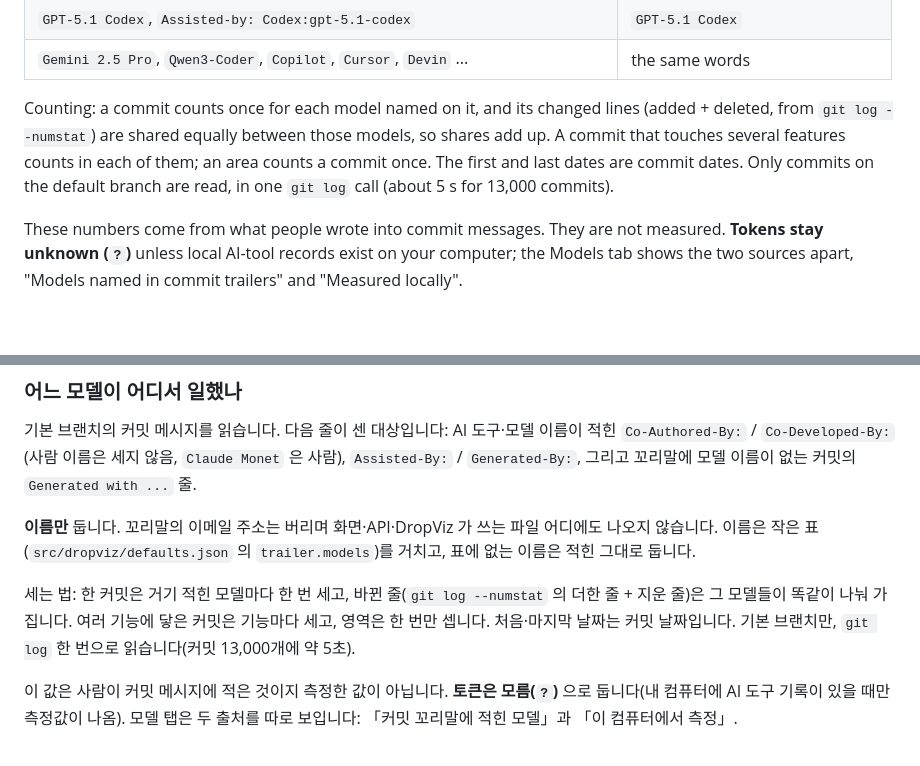
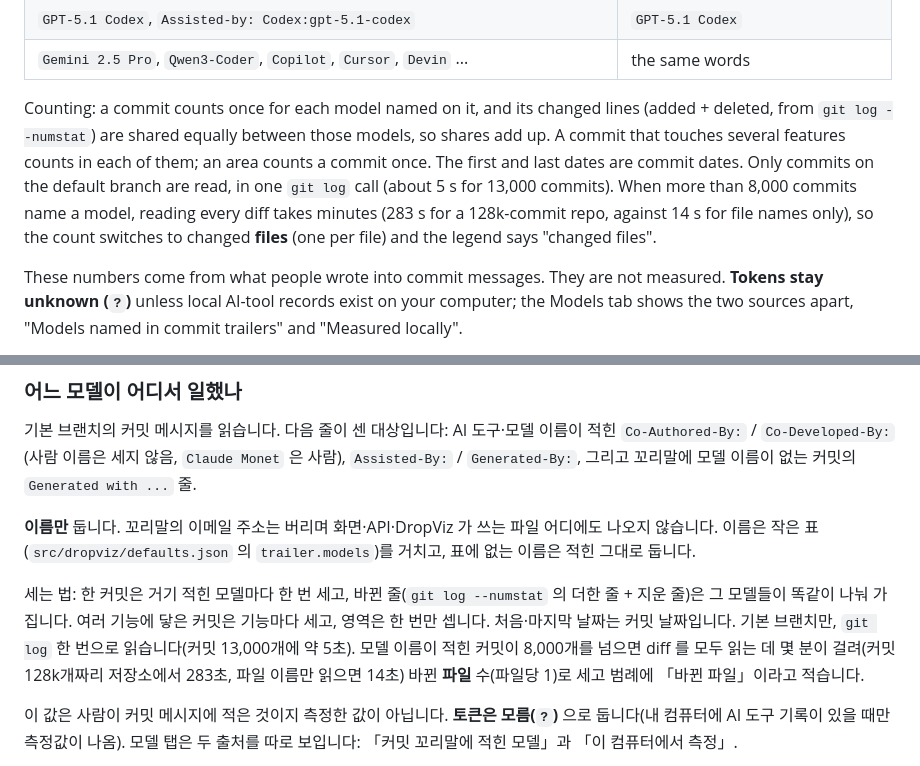
Before and after one commit to zeussoftware-kr/dropviz, a Markdown page: docs/TRAILERS.md, 2 parts joined by grey strips. Rendered like a GitHub page; blank space fills up the shorter version.

```diff
--- a/docs/TRAILERS.md
+++ b/docs/TRAILERS.md
@@ -22,7 +22,7 @@ Names go through a small table (`trailer.models` in `src/dropviz/defaults.json`)
 | `GPT-5.1 Codex`, `Assisted-by: Codex:gpt-5.1-codex` | `GPT-5.1 Codex` |
 | `Gemini 2.5 Pro`, `Qwen3-Coder`, `Copilot`, `Cursor`, `Devin` ... | the same words |
 
-Counting: a commit counts once for each model named on it, and its changed lines (added + deleted, from `git log --numstat`) are shared equally between those models, so shares add up. A commit that touches several features counts in each of them; an area counts a commit once. The first and last dates are commit dates. Only commits on the default branch are read, in one `git log` call (about 5 s for 13,000 commits).
+Counting: a commit counts once for each model named on it, and its changed lines (added + deleted, from `git log --numstat`) are shared equally between those models, so shares add up. A commit that touches several features counts in each of them; an area counts a commit once. The first and last dates are commit dates. Only commits on the default branch are read, in one `git log` call (about 5 s for 13,000 commits). When more than 8,000 commits name a model, reading every diff takes minutes (283 s for a 128k-commit repo, against 14 s for file names only), so the count switches to changed **files** (one per file) and the legend says "changed files".
 
 These numbers come from what people wrote into commit messages. They are not measured. **Tokens stay unknown (`?`)** unless local AI-tool records exist on your computer; the Models tab shows the two sources apart, "Models named in commit trailers" and "Measured locally".
 
@@ -56,7 +56,7 @@ A feature that no commit has touched yet is not drawn in the replay: its slot st
 
 **이름만** 둡니다. 꼬리말의 이메일 주소는 버리며 화면·API·DropViz 가 쓰는 파일 어디에도 나오지 않습니다. 이름은 작은 표(`src/dropviz/defaults.json` 의 `trailer.models`)를 거치고, 표에 없는 이름은 적힌 그대로 둡니다.
 
-세는 법: 한 커밋은 거기 적힌 모델마다 한 번 세고, 바뀐 줄(`git log --numstat` 의 더한 줄 + 지운 줄)은 그 모델들이 똑같이 나눠 가집니다. 여러 기능에 닿은 커밋은 기능마다 세고, 영역은 한 번만 셉니다. 처음·마지막 날짜는 커밋 날짜입니다. 기본 브랜치만, `git log` 한 번으로 읽습니다(커밋 13,000개에 약 5초).
+세는 법: 한 커밋은 거기 적힌 모델마다 한 번 세고, 바뀐 줄(`git log --numstat` 의 더한 줄 + 지운 줄)은 그 모델들이 똑같이 나눠 가집니다. 여러 기능에 닿은 커밋은 기능마다 세고, 영역은 한 번만 셉니다. 처음·마지막 날짜는 커밋 날짜입니다. 기본 브랜치만, `git log` 한 번으로 읽습니다(커밋 13,000개에 약 5초). 모델 이름이 적힌 커밋이 8,000개를 넘으면 diff 를 모두 읽는 데 몇 분이 걸려(커밋 128k개짜리 저장소에서 283초, 파일 이름만 읽으면 14초) 바뀐 **파일** 수(파일당 1)로 세고 범례에 「바뀐 파일」이라고 적습니다.
 
 이 값은 사람이 커밋 메시지에 적은 것이지 측정한 값이 아닙니다. **토큰은 모름(`?`)** 으로 둡니다(내 컴퓨터에 AI 도구 기록이 있을 때만 측정값이 나옴). 모델 탭은 두 출처를 따로 보입니다: 「커밋 꼬리말에 적힌 모델」과 「이 컴퓨터에서 측정」.
 
```
Also changed, not shown: README.md (+20 -2 lines), docs/screenshots/oc-models.png (added), 10 other files.
